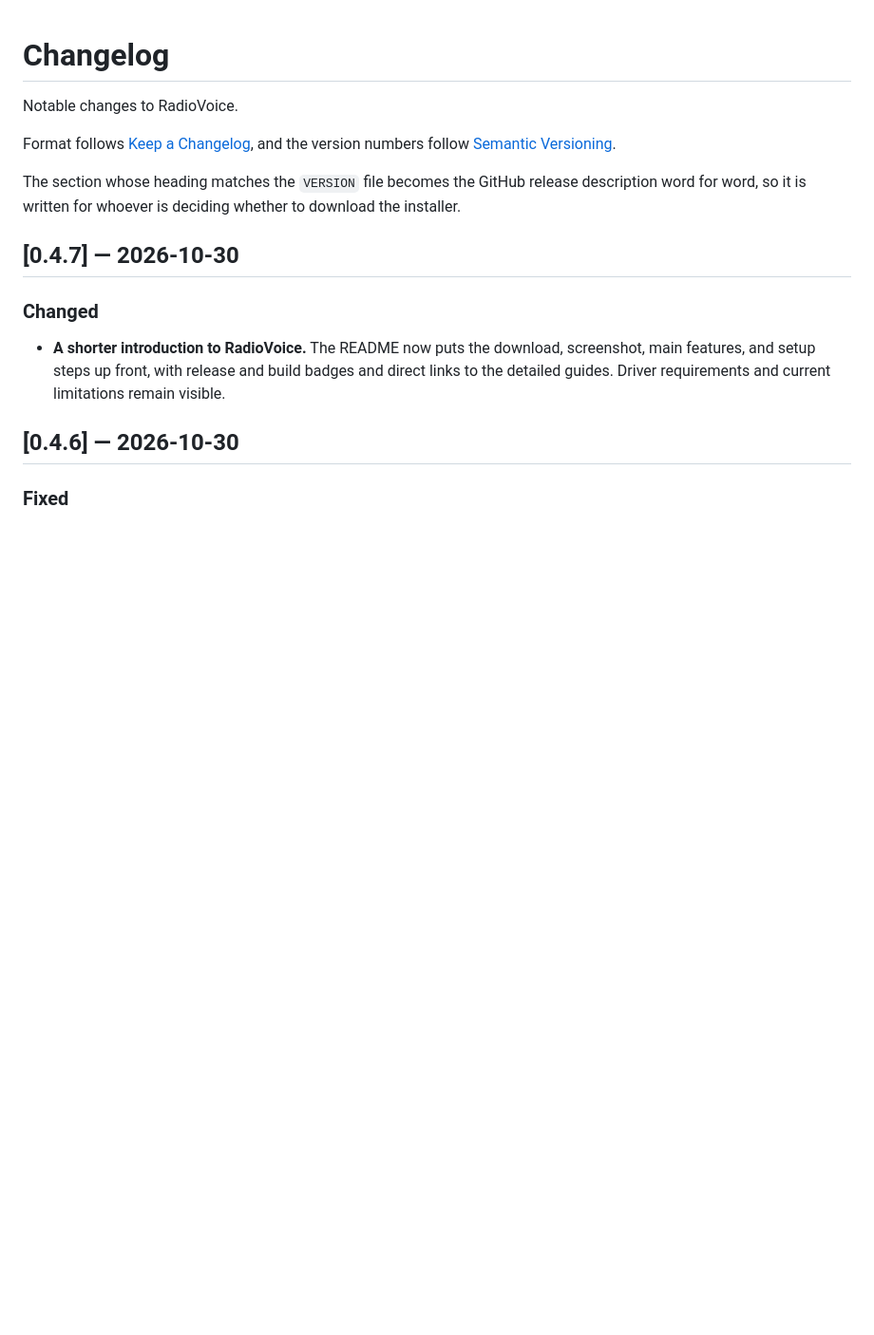
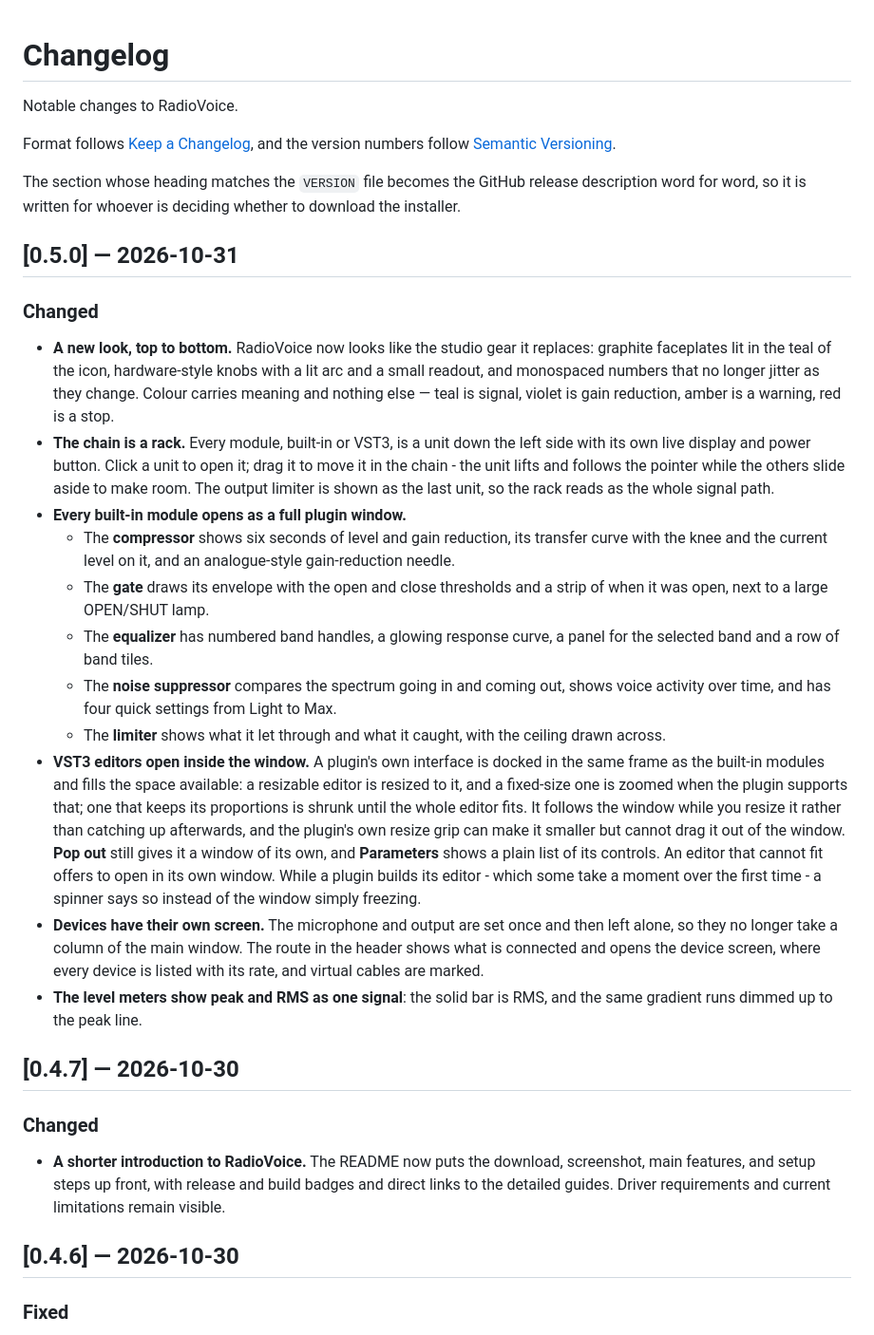
Before and after one commit to doctorspider42/radio-voice, a Markdown page: CHANGELOG.md, the part around the change. Shown at 95% size. GitHub-like rendering; blank space fills up the shorter version.

```diff
--- a/CHANGELOG.md
+++ b/CHANGELOG.md
@@ -8,6 +8,51 @@ version numbers follow [Semantic Versioning](https://semver.org/).
 The section whose heading matches the `VERSION` file becomes the GitHub release
 description word for word, so it is written for whoever is deciding whether to
 download the installer.
+
+## [0.5.0] — 2026-10-31
+
+### Changed
+
+- **A new look, top to bottom.** RadioVoice now looks like the studio gear it
+  replaces: graphite faceplates lit in the teal of the icon, hardware-style
+  knobs with a lit arc and a small readout, and monospaced numbers that no
+  longer jitter as they change. Colour carries meaning and nothing else — teal
+  is signal, violet is gain reduction, amber is a warning, red is a stop.
+- **The chain is a rack.** Every module, built-in or VST3, is a unit down the
+  left side with its own live display and power button. Click a unit to open
+  it; drag it to move it in the chain - the unit lifts and follows the pointer
+  while the others slide aside to make room. The output limiter is shown as the last
+  unit, so the rack reads as the whole signal path.
+- **Every built-in module opens as a full plugin window.**
+  - The **compressor** shows six seconds of level and gain reduction, its
+    transfer curve with the knee and the current level on it, and an
+    analogue-style gain-reduction needle.
+  - The **gate** draws its envelope with the open and close thresholds and a
+    strip of when it was open, next to a large OPEN/SHUT lamp.
+  - The **equalizer** has numbered band handles, a glowing response curve, a
+    panel for the selected band and a row of band tiles.
+  - The **noise suppressor** compares the spectrum going in and coming out,
+    shows voice activity over time, and has four quick settings from Light to
+    Max.
+  - The **limiter** shows what it let through and what it caught, with the
+    ceiling drawn across.
+- **VST3 editors open inside the window.** A plugin's own interface is docked
+  in the same frame as the built-in modules and fills the space available: a
+  resizable editor is resized to it, and a fixed-size one is zoomed when the
+  plugin supports that; one that keeps its proportions is shrunk until the
+  whole editor fits. It follows the window while you resize it rather than
+  catching up afterwards, and the plugin's own resize grip can make it smaller
+  but cannot drag it out of the window. **Pop out** still gives it a window of its own, and
+  **Parameters** shows a plain list of its controls. An editor that cannot fit
+  offers to open in its own window. While a plugin builds its editor - which
+  some take a moment over the first time - a spinner says so instead of the
+  window simply freezing.
+- **Devices have their own screen.** The microphone and output are set once and
+  then left alone, so they no longer take a column of the main window. The
+  route in the header shows what is connected and opens the device screen,
+  where every device is listed with its rate, and virtual cables are marked.
+- **The level meters show peak and RMS as one signal**: the solid bar is RMS,
+  and the same gradient runs dimmed up to the peak line.
 
 ## [0.4.7] — 2026-10-30
 
```
Also changed, not shown: QUICKSTART.md (+22 -11 lines), README.md (+3 -3 lines), docs/screenshot.png, 15 other files.
